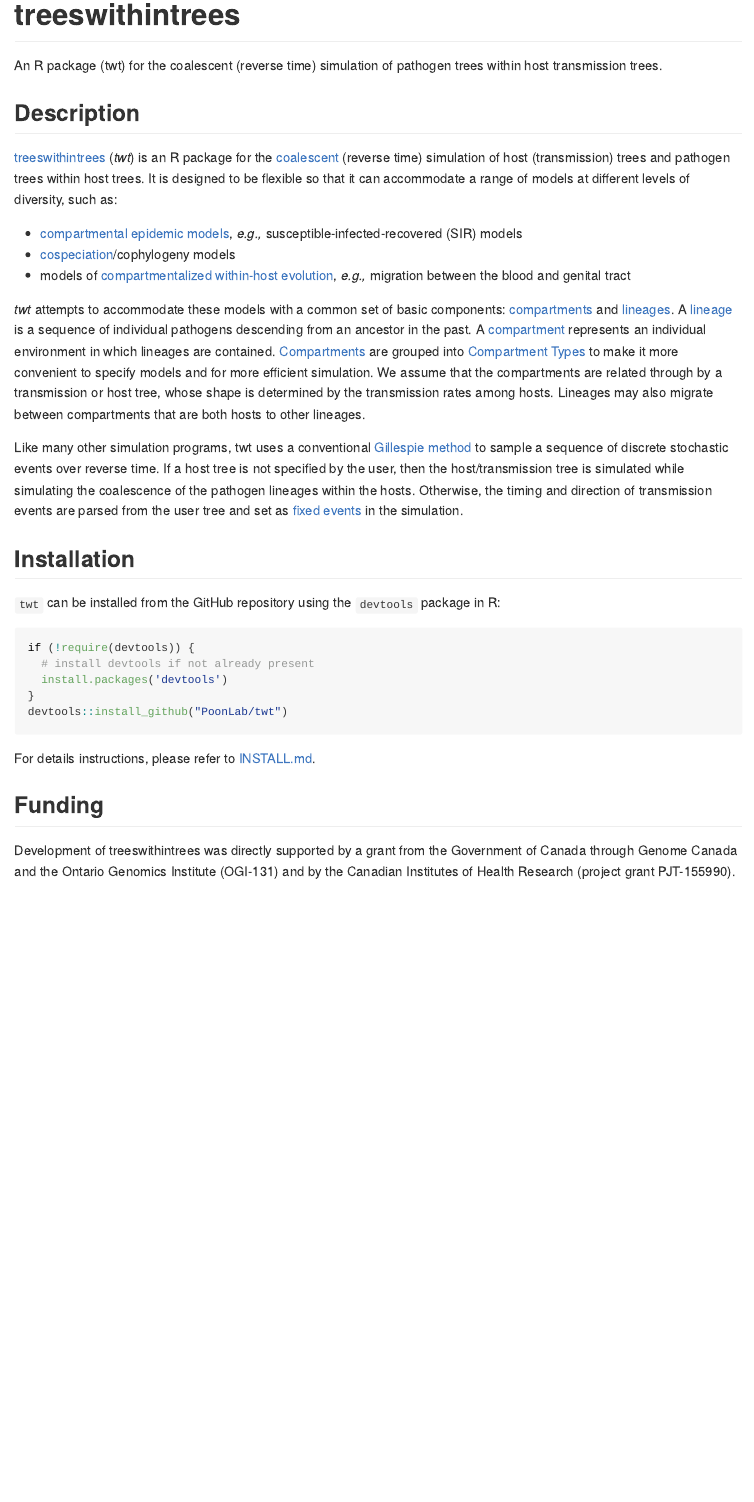
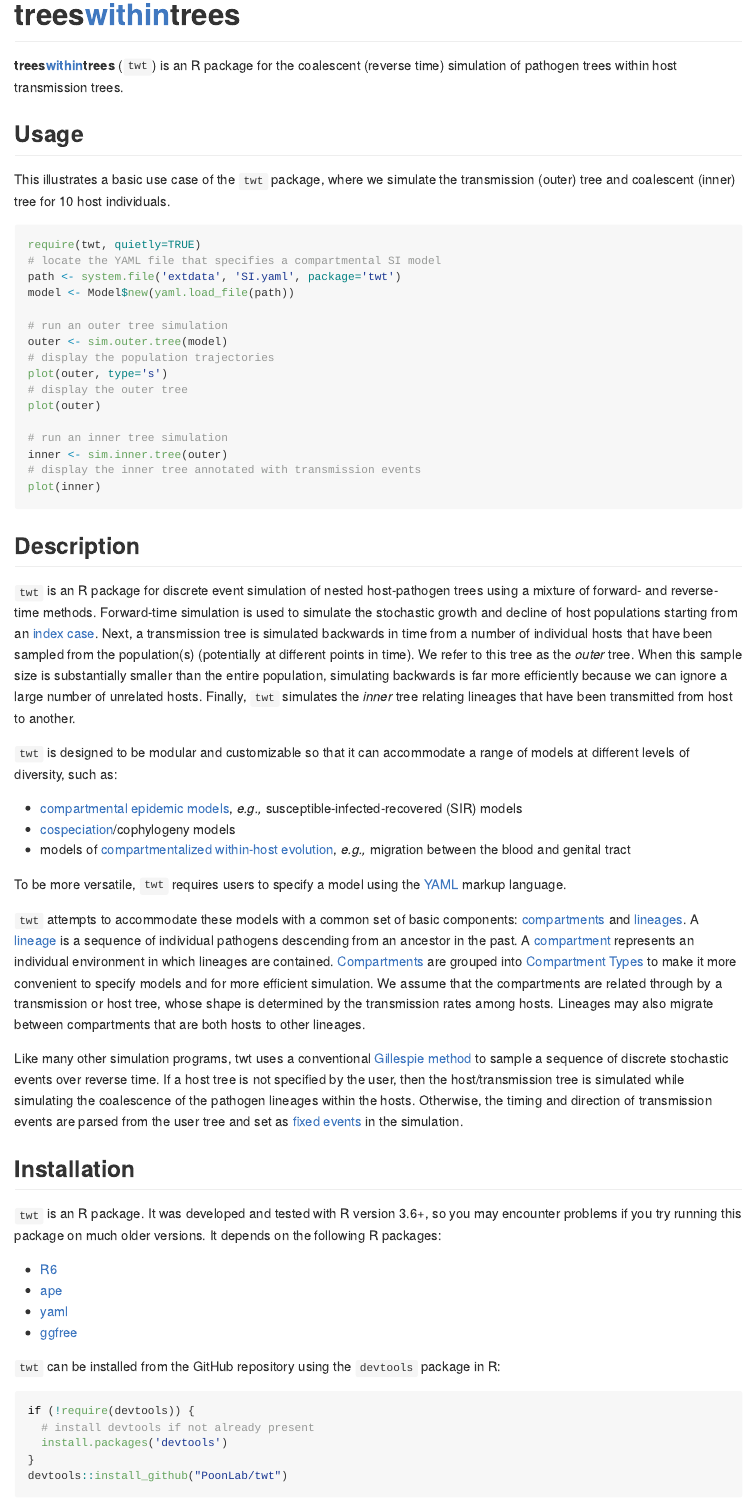
Before and after one commit to PoonLab/twt, an R Markdown document (README.Rmd): the page in a window 1100 px wide, from its top. Rendered offline with R 4.5, knitr and Pandoc, with nearby package versions; the code chunks are not run, so their results and figures are left out.

Commit message:
updated README

````diff
--- a/README.Rmd
+++ b/README.Rmd
@@ -20,19 +20,51 @@
 )
 ```
 
-# treeswithintrees
+# trees[within](http://github.com/PoonLab/twt)trees
 
-An R package (twt) for the coalescent (reverse time) simulation of pathogen trees within host transmission trees.
+**trees[within](http://github.com/PoonLab/twt)trees** (`twt`) is an R package for the coalescent (reverse time) simulation of pathogen trees within host transmission trees.
+
+## Usage
+
+This illustrates a basic use case of the `twt` package, where we simulate the transmission (outer) tree and coalescent (inner) tree for 10 host individuals.
+```{r}
+require(twt, quietly=TRUE)
+# locate the YAML file that specifies a compartmental SI model
+path <- system.file('extdata', 'SI.yaml', package='twt')
+model <- Model$new(yaml.load_file(path))
+
+# run an outer tree simulation
+outer <- sim.outer.tree(model)
+# display the population trajectories
+plot(outer, type='s')
+# display the outer tree
+plot(outer)
+
+# run an inner tree simulation
+inner <- sim.inner.tree(outer)
+# display the inner tree annotated with transmission events
+plot(inner)
+```
+
 
 ## Description
-[treeswithintrees](http://github.com/PoonLab/twt) (*twt*) is an R package for the [coalescent](https://en.wikipedia.org/wiki/Coalescent_theory) (reverse time) simulation of host (transmission) trees and pathogen trees within host trees.
-It is designed to be flexible so that it can accommodate a range of models at different levels of diversity, such as:
+`twt` is an R package for discrete event simulation of nested host-pathogen trees using a mixture of forward- and reverse-time methods.
+Forward-time simulation is used to simulate the stochastic growth and decline of host populations starting from an [index case](https://en.wikipedia.org/wiki/Index_case).
+Next, a transmission tree is simulated backwards in time from a number of individual hosts that have been sampled from the population(s) (potentially at different points in time).
+We refer to this tree as the *outer* tree.
+When this sample size is substantially smaller than the entire population, simulating backwards is far more efficiently because we can ignore a large number of unrelated hosts.
+Finally, `twt` simulates the *inner* tree relating lineages that have been transmitted from host to another.
+
+
+`twt` is designed to be modular and customizable so that it can accommodate a range of models at different levels of diversity, such as:
 
 * [compartmental epidemic models](https://en.wikipedia.org/wiki/Compartmental_models_in_epidemiology), *e.g.,* susceptible-infected-recovered (SIR) models
 * [cospeciation](https://en.wikipedia.org/wiki/Cospeciation)/cophylogeny models
 * models of [compartmentalized within-host evolution](https://veg.github.io/hyphy-site/resources/compartmentalization_detection_ppt.pdf), *e.g.,* migration between the blood and genital tract
 
-*twt* attempts to accommodate these models with a common set of basic components: [compartments](Compartment) and [lineages](Lineage).
+To be more versatile, `twt` requires users to specify a model using the [YAML](https://en.wikipedia.org/wiki/YAML) markup language.
+
+`twt` attempts to accommodate these models with a common set of basic components: [compartments](Compartment) and [lineages](Lineage).
 A [lineage](Lineage) is a sequence of individual pathogens descending from an ancestor in the past.
 A [compartment](Compartment) represents an individual environment in which lineages are contained.
 [Compartments](Compartment) are grouped into [Compartment Types](CompartmentType) to make it more convenient to specify models and for more efficient simulation.
@@ -43,7 +75,17 @@
 If a host tree is not specified by the user, then the host/transmission tree is simulated while simulating the coalescence of the pathogen lineages within the hosts.
 Otherwise, the timing and direction of transmission events are parsed from the user tree and set as [fixed events](Events) in the simulation.
 
+
 ## Installation
+
+`twt` is an R package.
+It was developed and tested with R version 3.6+, so you may encounter problems if you try running this package on much older versions.
+It depends on the following R packages:
+
+* [R6](https://cran.r-project.org/web/packages/R6/index.html)
+* [ape](https://cran.r-project.org/web/packages/ape/index.html)
+* [yaml](https://cran.r-project.org/web/packages/yaml/index.html)
+* [ggfree](https://github.com/ArtPoon/ggfree)
 
 `twt` can be installed from the GitHub repository using the `devtools` package in R:
 ```R
@@ -53,8 +95,9 @@
 }
 devtools::install_github("PoonLab/twt")
 ```
-For details instructions, please refer to [INSTALL.md](INSTALL.md).
+For detailed instructions, please refer to [INSTALL.md](INSTALL.md).
+
 
 ## Funding
 
-Development of treeswithintrees was directly supported by a grant from the Government of Canada through Genome Canada and the Ontario Genomics Institute (OGI-131) and by the Canadian Institutes of Health Research (project grant PJT-155990).
+Development of *treeswithintrees* was directly supported by a grant from the Government of Canada through [Genome Canada](https://www.genomecanada.ca/) and the [Ontario Genomics Institute](https://www.ontariogenomics.ca/) (OGI-131) and by the [Canadian Institutes of Health Research](http://cihr-irsc.gc.ca/e/193.html) (project grant PJT-155990).
````
Also changed, not shown: README.md.
